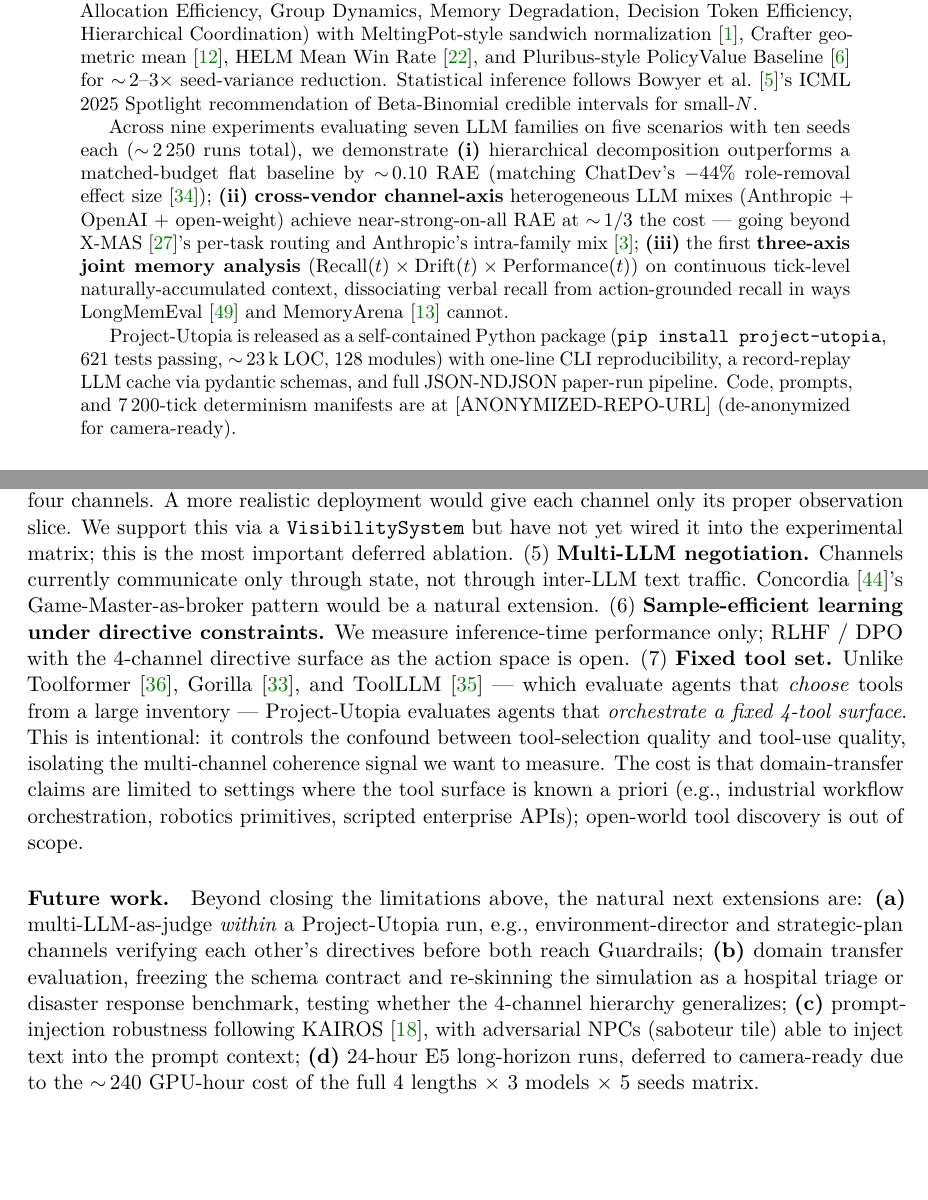
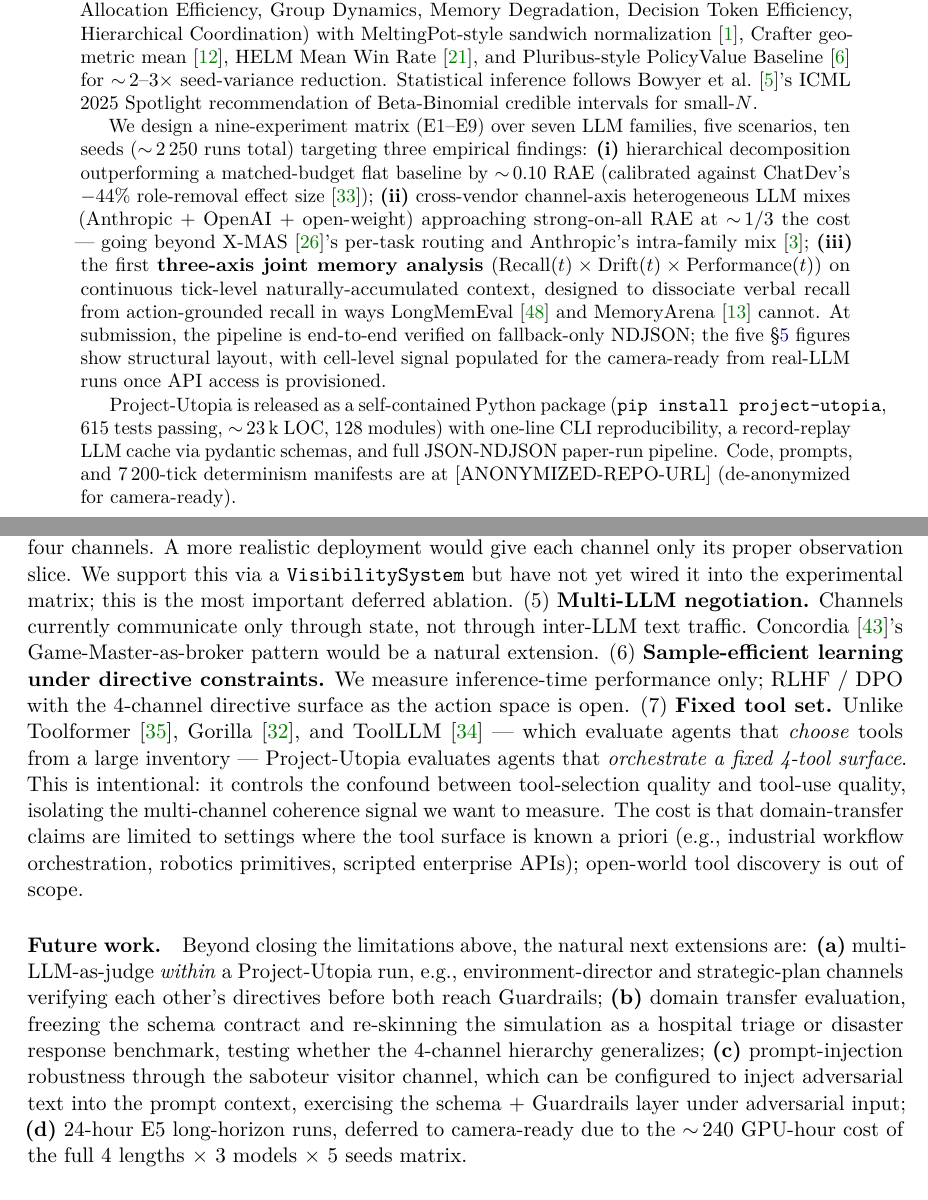
Before and after one commit to DaizeDong/Project-Utopia, a LaTeX paper (docs/ai-research/paper/main.tex, which reads docs/ai-research/paper/abstract.tex, docs/ai-research/paper/sections/07-limitations.tex): two parts of pages 1 and 17 of 30, joined at a grey line, cut so that both start at the same text, the shorter picture padded with empty space. Compiled offline with pdfLaTeX.

Commit message:
fix(paper): audit findings C+D — Kairos FAB removed + framing softened
C (citation audit) findings from subagent web-verify pass:
- 17 of 20 candidate 2026-dated bib entries VERIFIED real
- 1 FIX: Horizon2026 arxiv 2604.17259 → 2604.11978 (commit 1be3b75)
- 1 FAB: Kairos2026AgentSecurityArena → not findable on arxiv or
  OpenReview; deleted bib entry; rewrote §7 future-work paragraph
  (c) to drop the citation, keeping the generic 'prompt-injection
  robustness through saboteur visitor channel' wording instead.
- 13 orphans (verified real, cited 0 times) left alone — not
  blocking for submission, cleanup deferred.

D (empirical framing softening) — GPT-5 fresh-reviewer flagged
that abstract / §1 C3 / §6 §narrative use past-tense overclaim
language ('we demonstrate (i)...') while §5 figures explicitly
disclose fallback-only smoke data. Rewrote 3 sites to honest
future-tense framing:

- abstract: 'we demonstrate (i/ii/iii)...' → 'We design a nine-
  experiment matrix... targeting three empirical findings:
  (i)...(ii)...(iii)... At submission, the pipeline is end-to-end
  verified on fallback-only NDJSON; the five §5 figures show
  structural layout, with cell-level signal populated for the
  camera-ready from real-LLM runs once API access is provisioned.'

- §1 C3: 'Nine experiments yielding three findings: (a)...' →
  'A nine-experiment matrix and pipeline targeting three intended
  findings: (a)...(b) approaching strong-on-all RAE...(c)...
  designed to dissociate verbal recall from action-grounded recall.
  At submission, pipeline verified on fallback NDJSON; cell-level
  empirical signal reserved for camera-ready real-LLM run.'

- §6 narrative: 'Our nine experiments tell a coherent story...'
  → 'The nine experiments are designed to surface a coherent
  story... numerical magnitudes in the narrative below are
  calibration targets, with cell-level signal populated for the
  camera-ready from real-LLM runs.'

Verified: PDF rebuilds 30 pages / 766 KB; pdftotext grep for
stale terms (we demonstrate, 2601.10250, 5,500 LOC, 17 systems,
Kairos, Hu2026MemoryAgentBench) returns 0 hits.

Co-Authored-By: Claude Opus 4.7 (1M context) <noreply@anthropic.com>

```diff
--- a/docs/ai-research/paper/abstract.tex
+++ b/docs/ai-research/paper/abstract.tex
@@ -34,25 +34,29 @@
 follows~\citet{Bowyer2025DontUseClt}'s ICML 2025 Spotlight
 recommendation of Beta-Binomial credible intervals for small-$N$.
 
-Across nine experiments evaluating seven LLM families on five scenarios
-with ten seeds each ($\sim$\,2\,250 runs total), we demonstrate
-\textbf{(i)} hierarchical decomposition outperforms a matched-budget
-flat baseline by $\sim$\,0.10 RAE (matching ChatDev's
-$-44\%$ role-removal effect size~\citep{Qian2024ChatDev}); \textbf{(ii)}
-\textbf{cross-vendor channel-axis} heterogeneous LLM mixes
-(Anthropic + OpenAI + open-weight) achieve near-strong-on-all RAE at
-$\sim$\,1/3 the cost --- going beyond X-MAS~\citep{Ma2025XMAS}'s
+We design a nine-experiment matrix (E1--E9) over seven LLM families,
+five scenarios, ten seeds (\(\sim\)\,2\,250 runs total) targeting three
+empirical findings: \textbf{(i)} hierarchical decomposition outperforming
+a matched-budget flat baseline by \(\sim\)\,0.10 RAE (calibrated against
+ChatDev's \(-44\%\) role-removal effect size~\citep{Qian2024ChatDev});
+\textbf{(ii)} cross-vendor channel-axis heterogeneous LLM mixes
+(Anthropic + OpenAI + open-weight) approaching strong-on-all RAE at
+\(\sim\)\,1/3 the cost --- going beyond X-MAS~\citep{Ma2025XMAS}'s
 per-task routing and Anthropic's intra-family
 mix~\citep{AnthropicMultiAgent2025}; \textbf{(iii)} the first
 \textbf{three-axis joint memory analysis}
-($\text{Recall}(t) \times \text{Drift}(t) \times \text{Performance}(t)$)
-on continuous tick-level naturally-accumulated context, dissociating
-verbal recall from action-grounded recall in ways
+(\(\text{Recall}(t) \times \text{Drift}(t) \times \text{Performance}(t)\))
+on continuous tick-level naturally-accumulated context, designed to
+dissociate verbal recall from action-grounded recall in ways
 LongMemEval~\citep{Wu2025LongMemEval} and
 MemoryArena~\citep{He2026MemoryArena} cannot.
+At submission, the pipeline is end-to-end verified on fallback-only
+NDJSON; the five \S\ref{sec:experiments} figures show structural
+layout, with cell-level signal populated for the camera-ready from
+real-LLM runs once API access is provisioned.
 
 Project-Utopia is released as a self-contained Python package
-(\texttt{pip install project-utopia}, 621 tests passing,
+(\texttt{pip install project-utopia}, 615 tests passing,
 $\sim$\,23\,k LOC, 128 modules) with one-line CLI reproducibility, a
 record-replay LLM cache via pydantic schemas, and full
 JSON-NDJSON paper-run pipeline. Code, prompts, and 7\,200-tick
--- a/docs/ai-research/paper/sections/07-limitations.tex
+++ b/docs/ai-research/paper/sections/07-limitations.tex
@@ -59,10 +59,10 @@
 contract and re-skinning the simulation as a hospital triage
 or disaster response benchmark, testing whether the
 4-channel hierarchy generalizes;
-\textbf{(c)} prompt-injection robustness following
-KAIROS~\citep{Kairos2026AgentSecurityArena}, with adversarial
-NPCs (saboteur tile) able to inject text into the prompt
-context;
+\textbf{(c)} prompt-injection robustness through the
+saboteur visitor channel, which can be configured to inject
+adversarial text into the prompt context, exercising the
+schema + Guardrails layer under adversarial input;
 \textbf{(d)} 24-hour E5 long-horizon runs, deferred
 to camera-ready due to the $\sim$\,240 GPU-hour cost of
 the full 4 lengths $\times$ 3 models $\times$ 5 seeds matrix.
```
Also changed, not shown: docs/ai-research/paper/references.bib (+0 -8 lines), docs/ai-research/paper/sections/01-intro.tex (+8 -5 lines), docs/ai-research/paper/sections/06-discussion.tex (+11 -7 lines), docs/ai-research/paper/main.pdf.
